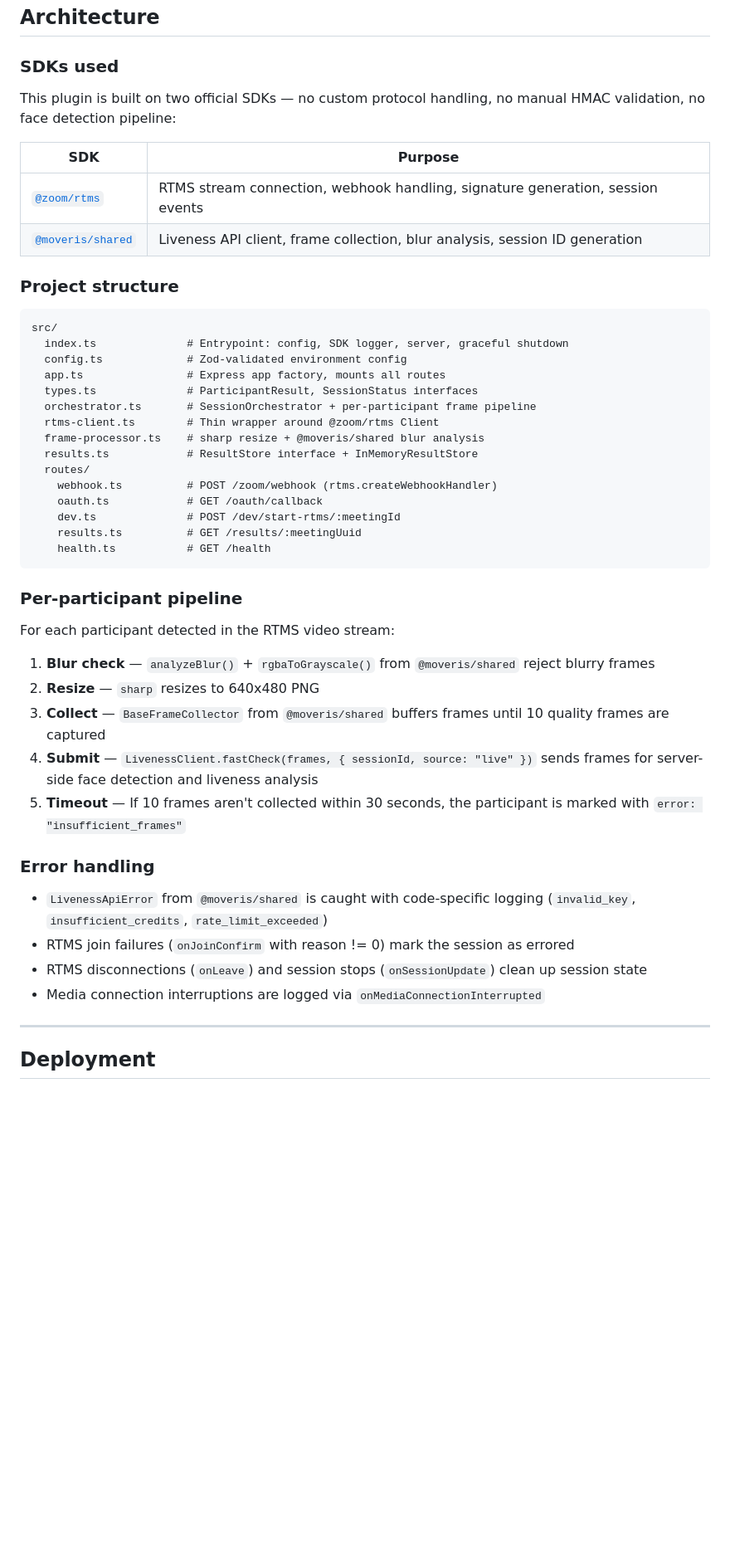
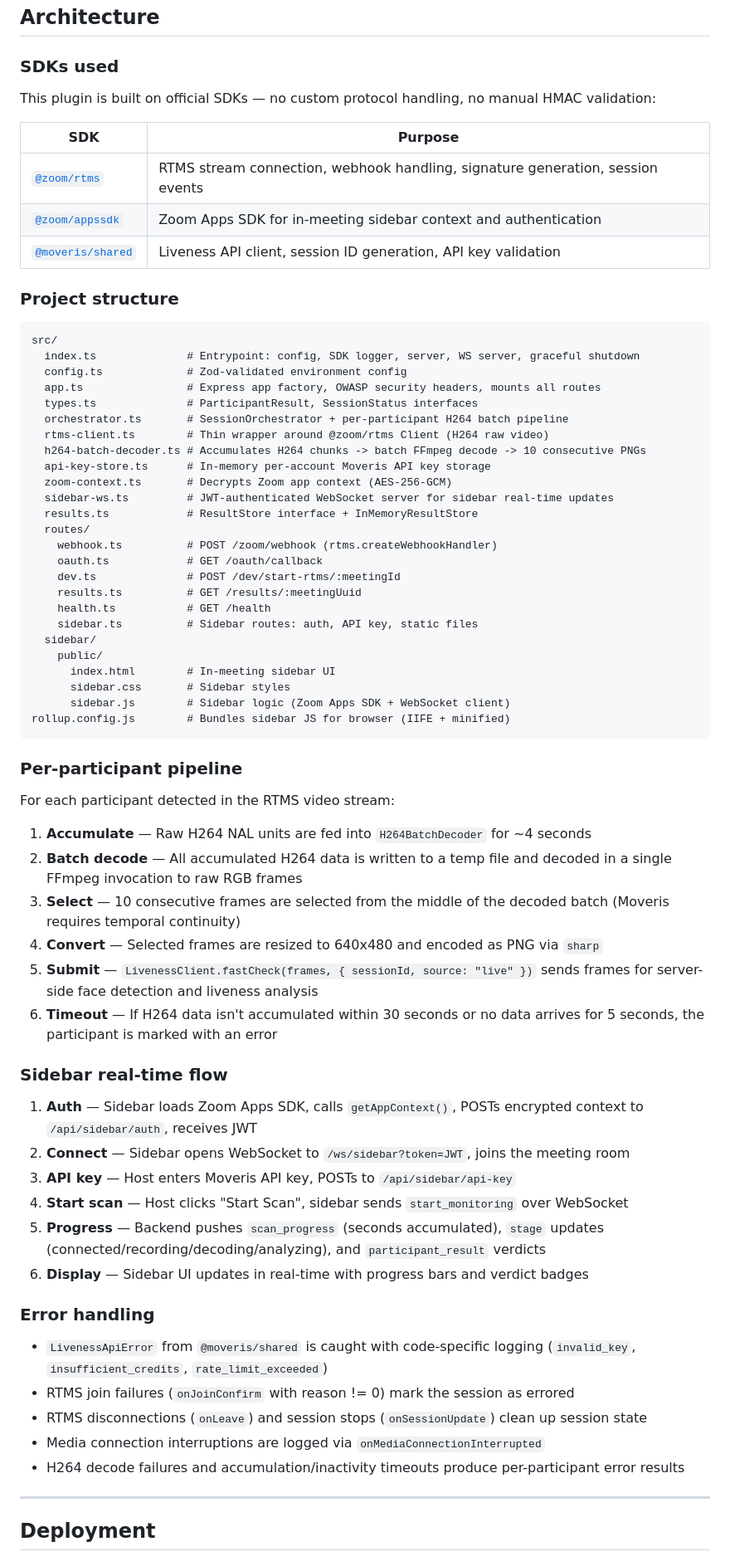
Before and after one commit to Moveris/zoom-rtms-plugin, a Markdown page: README.md, the part around one of its changes. Shown at 83% size. Rendered like a GitHub page; blank space fills up the shorter version.

````diff
--- a/README.md
+++ b/README.md
@@ -188,24 +225,28 @@ All settings via environment variables (or `.env` file):
 
 ### SDKs used
 
-This plugin is built on two official SDKs — no custom protocol handling, no manual HMAC validation, no face detection pipeline:
+This plugin is built on official SDKs — no custom protocol handling, no manual HMAC validation:
 
 | SDK | Purpose |
 |-----|---------|
 | [`@zoom/rtms`](https://www.npmjs.com/package/@zoom/rtms) | RTMS stream connection, webhook handling, signature generation, session events |
-| [`@moveris/shared`](https://documentation.moveris.com/sdk/overview/) | Liveness API client, frame collection, blur analysis, session ID generation |
+| [`@zoom/appssdk`](https://www.npmjs.com/package/@zoom/appssdk) | Zoom Apps SDK for in-meeting sidebar context and authentication |
+| [`@moveris/shared`](https://documentation.moveris.com/sdk/overview/) | Liveness API client, session ID generation, API key validation |
 
 ### Project structure
 
 ```
 src/
-  index.ts              # Entrypoint: config, SDK logger, server, graceful shutdown
+  index.ts              # Entrypoint: config, SDK logger, server, WS server, graceful shutdown
   config.ts             # Zod-validated environment config
-  app.ts                # Express app factory, mounts all routes
+  app.ts                # Express app factory, OWASP security headers, mounts all routes
   types.ts              # ParticipantResult, SessionStatus interfaces
-  orchestrator.ts       # SessionOrchestrator + per-participant frame pipeline
-  rtms-client.ts        # Thin wrapper around @zoom/rtms Client
-  frame-processor.ts    # sharp resize + @moveris/shared blur analysis
+  orchestrator.ts       # SessionOrchestrator + per-participant H264 batch pipeline
+  rtms-client.ts        # Thin wrapper around @zoom/rtms Client (H264 raw video)
+  h264-batch-decoder.ts # Accumulates H264 chunks -> batch FFmpeg decode -> 10 consecutive PNGs
+  api-key-store.ts      # In-memory per-account Moveris API key storage
+  zoom-context.ts       # Decrypts Zoom app context (AES-256-GCM)
+  sidebar-ws.ts         # JWT-authenticated WebSocket server for sidebar real-time updates
   results.ts            # ResultStore interface + InMemoryResultStore
   routes/
     webhook.ts          # POST /zoom/webhook (rtms.createWebhookHandler)
@@ -213,17 +254,34 @@ src/
     dev.ts              # POST /dev/start-rtms/:meetingId
     results.ts          # GET /results/:meetingUuid
     health.ts           # GET /health
+    sidebar.ts          # Sidebar routes: auth, API key, static files
+  sidebar/
+    public/
+      index.html        # In-meeting sidebar UI
+      sidebar.css       # Sidebar styles
+      sidebar.js        # Sidebar logic (Zoom Apps SDK + WebSocket client)
+rollup.config.js        # Bundles sidebar JS for browser (IIFE + minified)
 ```
 
 ### Per-participant pipeline
 
 For each participant detected in the RTMS video stream:
 
-1. **Blur check** — `analyzeBlur()` + `rgbaToGrayscale()` from `@moveris/shared` reject blurry frames
-2. **Resize** — `sharp` resizes to 640x480 PNG
-3. **Collect** — `BaseFrameCollector` from `@moveris/shared` buffers frames until 10 quality frames are captured
-4. **Submit** — `LivenessClient.fastCheck(frames, { sessionId, source: "live" })` sends frames for server-side face detection and liveness analysis
-5. **Timeout** — If 10 frames aren't collected within 30 seconds, the participant is marked with `error: "insufficient_frames"`
+1. **Accumulate** — Raw H264 NAL units are fed into `H264BatchDecoder` for ~4 seconds
+2. **Batch decode** — All accumulated H264 data is written to a temp file and decoded in a single FFmpeg invocation to raw RGB frames
+3. **Select** — 10 consecutive frames are selected from the middle of the decoded batch (Moveris requires temporal continuity)
+4. **Convert** — Selected frames are resized to 640x480 and encoded as PNG via `sharp`
+5. **Submit** — `LivenessClient.fastCheck(frames, { sessionId, source: "live" })` sends frames for server-side face detection and liveness analysis
+6. **Timeout** — If H264 data isn't accumulated within 30 seconds or no data arrives for 5 seconds, the participant is marked with an error
+
+### Sidebar real-time flow
+
+1. **Auth** — Sidebar loads Zoom Apps SDK, calls `getAppContext()`, POSTs encrypted context to `/api/sidebar/auth`, receives JWT
+2. **Connect** — Sidebar opens WebSocket to `/ws/sidebar?token=JWT`, joins the meeting room
+3. **API key** — Host enters Moveris API key, POSTs to `/api/sidebar/api-key`
+4. **Start scan** — Host clicks "Start Scan", sidebar sends `start_monitoring` over WebSocket
+5. **Progress** — Backend pushes `scan_progress` (seconds accumulated), `stage` updates (connected/recording/decoding/analyzing), and `participant_result` verdicts
+6. **Display** — Sidebar UI updates in real-time with progress bars and verdict badges
 
 ### Error handling
 
@@ -231,6 +289,7 @@ For each participant detected in the RTMS video stream:
 - RTMS join failures (`onJoinConfirm` with reason != 0) mark the session as errored
 - RTMS disconnections (`onLeave`) and session stops (`onSessionUpdate`) clean up session state
 - Media connection interruptions are logged via `onMediaConnectionInterrupted`
+- H264 decode failures and accumulation/inactivity timeouts produce per-participant error results
 
 ---
 
````
Also changed, not shown: other parts of README.md (+57 -20 lines).
